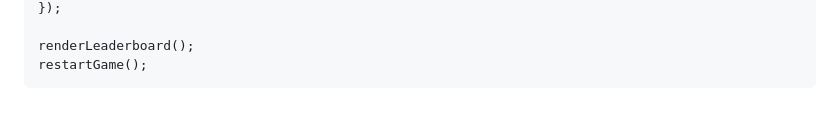
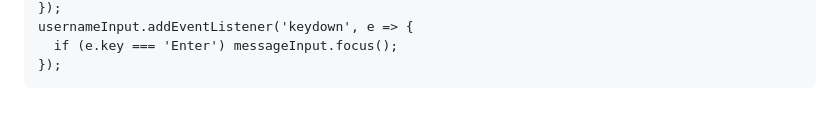
Before and after one commit to dawtonpt/DawtonPrograms, a Markdown page: README.md, the part around one of its changes. Drawn GitHub-style.

```diff
--- a/README.md
+++ b/README.md
@@ -314,4 +160,7 @@
     });
-
-    renderLeaderboard();
-    restartGame();
+    usernameInput.addEventListener('keydown', e => {
+      if (e.key === 'Enter') messageInput.focus();
+    });
+  </script>
+</body>
+</html>
```
Also changed, not shown: other parts of README.md (+106 -260 lines).
